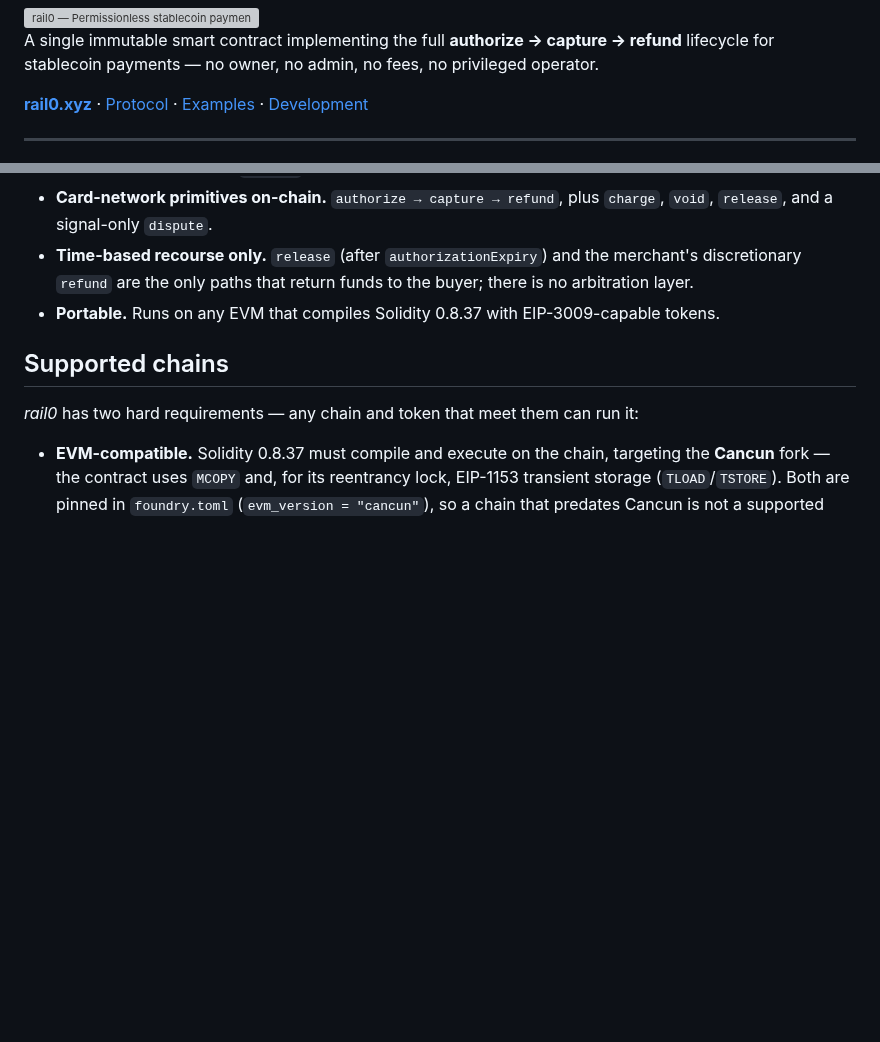
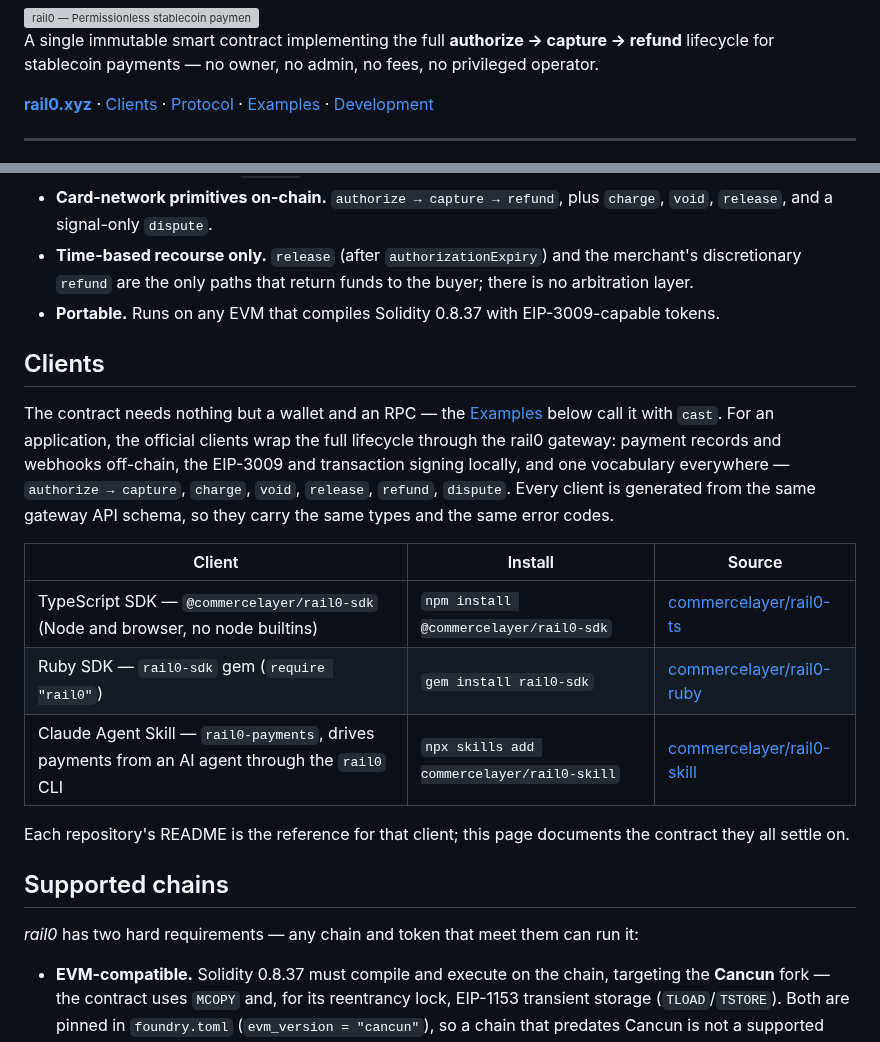
Before and after one commit to commercelayer/rail0, a Markdown page: README.md, 2 parts joined by grey strips. Rendered like a GitHub page; blank space fills up the shorter version; grey boxes are pictures that could not be loaded.

Commit message:
docs(readme): list the official clients
A Clients section after "At a glance": the published TypeScript SDK and Ruby
gem and the Claude agent skill, with install commands and source links, and a
nav entry for it. Only the public repositories are listed.

Co-Authored-By: Claude Fable 5.1 <noreply@anthropic.com>

```diff
--- a/README.md
+++ b/README.md
@@ -6,7 +6,7 @@
 A single immutable smart contract implementing the full **authorize → capture → refund**
 lifecycle for stablecoin payments — no owner, no admin, no fees, no privileged operator.
 
-[**rail0.xyz**](https://rail0.xyz) · [Protocol](#protocol) · [Examples](#examples) · [Development](#development)
+[**rail0.xyz**](https://rail0.xyz) · [Clients](#clients) · [Protocol](#protocol) · [Examples](#examples) · [Development](#development)
 
 ---
 
@@ -27,6 +27,18 @@ _rail0_ is a peer-to-peer protocol: buyer (`payer`) and merchant (`payee`) trans
 - **Card-network primitives on-chain.** `authorize → capture → refund`, plus `charge`, `void`, `release`, and a signal-only `dispute`.
 - **Time-based recourse only.** `release` (after `authorizationExpiry`) and the merchant's discretionary `refund` are the only paths that return funds to the buyer; there is no arbitration layer.
 - **Portable.** Runs on any EVM that compiles Solidity 0.8.37 with EIP-3009-capable tokens.
+
+## Clients
+
+The contract needs nothing but a wallet and an RPC — the [Examples](#examples) below call it with `cast`. For an application, the official clients wrap the full lifecycle through the rail0 gateway: payment records and webhooks off-chain, the EIP-3009 and transaction signing locally, and one vocabulary everywhere — `authorize → capture`, `charge`, `void`, `release`, `refund`, `dispute`. Every client is generated from the same gateway API schema, so they carry the same types and the same error codes.
+
+| Client | Install | Source |
+| --- | --- | --- |
+| TypeScript SDK — `@commercelayer/rail0-sdk` (Node and browser, no node builtins) | `npm install @commercelayer/rail0-sdk` | [commercelayer/rail0-ts](https://github.com/commercelayer/rail0-ts) |
+| Ruby SDK — `rail0-sdk` gem (`require "rail0"`) | `gem install rail0-sdk` | [commercelayer/rail0-ruby](https://github.com/commercelayer/rail0-ruby) |
+| Claude Agent Skill — `rail0-payments`, drives payments from an AI agent through the `rail0` CLI | `npx skills add commercelayer/rail0-skill` | [commercelayer/rail0-skill](https://github.com/commercelayer/rail0-skill) |
+
+Each repository's README is the reference for that client; this page documents the contract they all settle on.
 
 ## Supported chains
 
```
